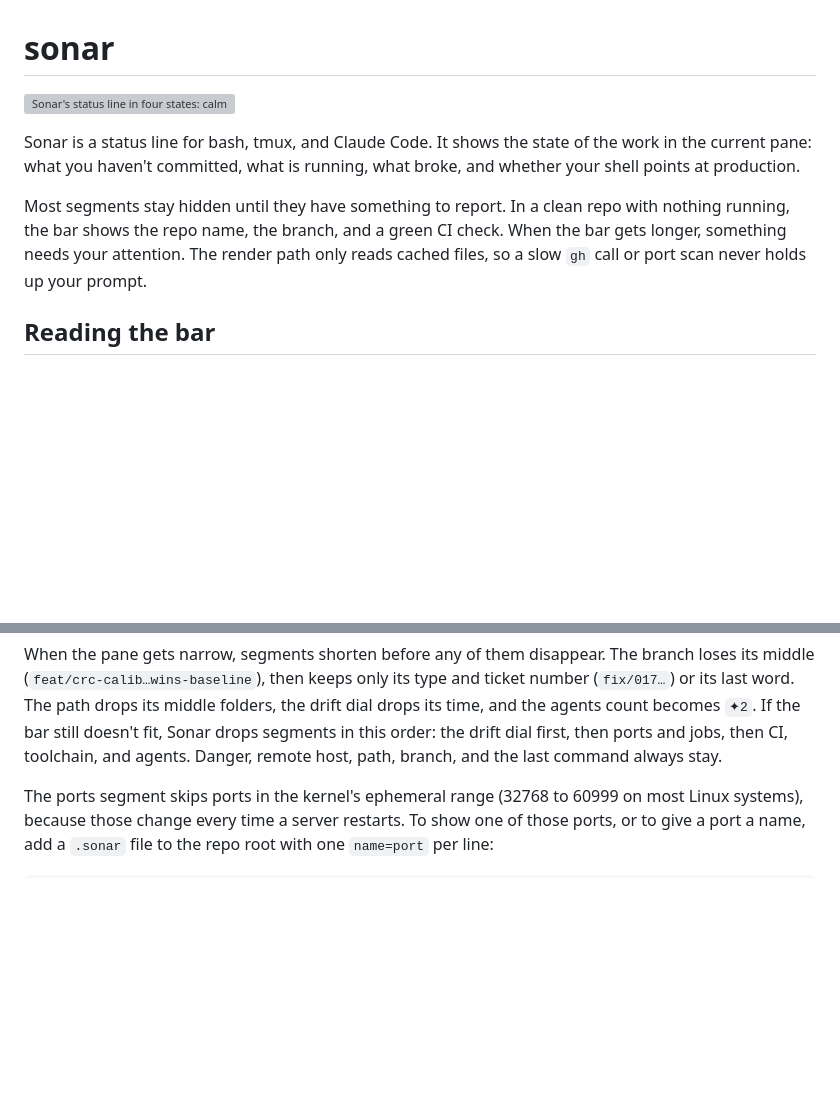
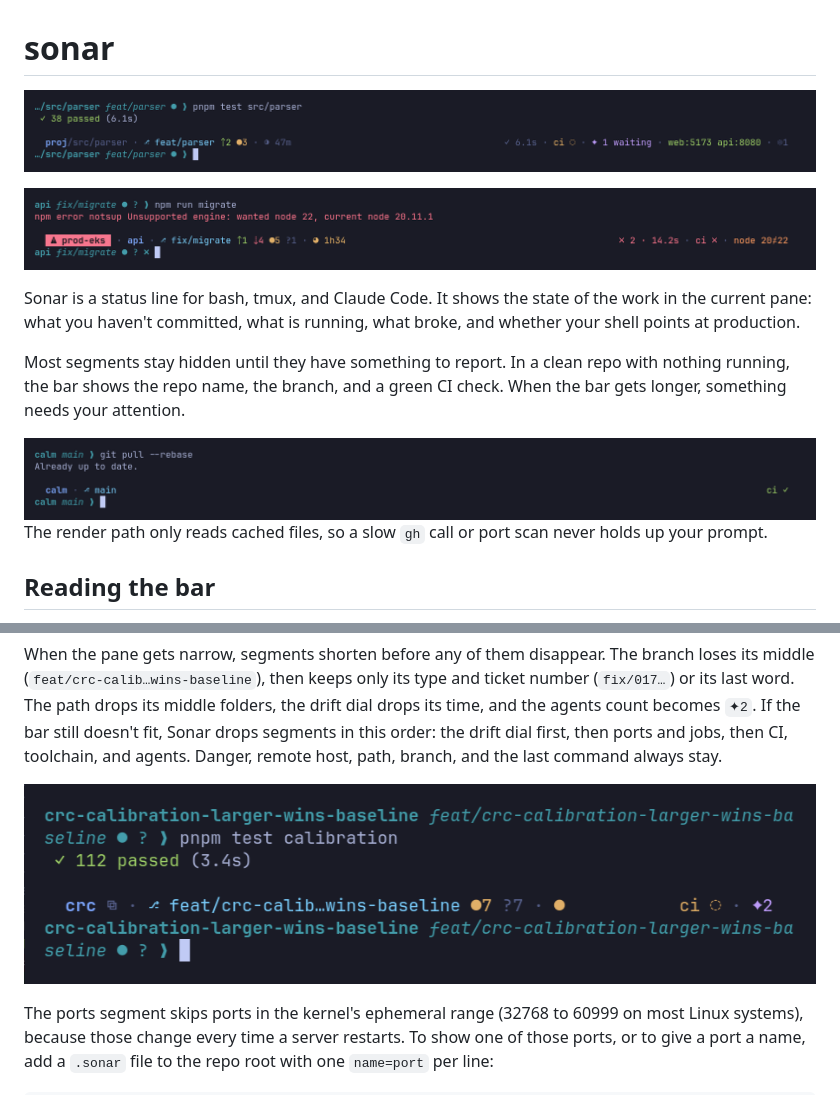
Before and after one commit to russbeye/sonar, a Markdown page: README.md, 2 parts joined by grey strips. Drawn GitHub-style; pictures changed too: docs/calm.png (added), docs/flow.png (added), docs/trouble.png (added); blank space fills up the shorter version; grey boxes are pictures that could not be loaded.

Commit message:
Use real terminal screenshots in the README
The README images are now captures of a Ghostty window that shows the real
sonar prompt line between the user's Starship prompts, in place of the
generated SVG. docs/screenshot-terminal.sh opens one floating window per
state, sizes it in pixels so the bar does not wrap, and saves it with grim.

```diff
--- a/README.md
+++ b/README.md
@@ -1,10 +1,15 @@
 # sonar
 
-![Sonar's status line in four states: calm, in flow, trouble, and a worktree in a narrow split](docs/sonar.svg)
+![Sonar in flow: three modified files for 47 minutes, two commits not pushed, CI running, an agent waiting, and two dev servers up](docs/flow.png)
+
+![Sonar in trouble: a prod kube context, a failed command, four commits behind, CI red, and the wrong Node version](docs/trouble.png)
 
 Sonar is a status line for bash, tmux, and Claude Code. It shows the state of the work in the current pane: what you haven't committed, what is running, what broke, and whether your shell points at production.
 
-Most segments stay hidden until they have something to report. In a clean repo with nothing running, the bar shows the repo name, the branch, and a green CI check. When the bar gets longer, something needs your attention. The render path only reads cached files, so a slow `gh` call or port scan never holds up your prompt.
+Most segments stay hidden until they have something to report. In a clean repo with nothing running, the bar shows the repo name, the branch, and a green CI check. When the bar gets longer, something needs your attention.
+
+![Sonar in a clean repo: the repo name, the branch, and a green CI check](docs/calm.png)
+ The render path only reads cached files, so a slow `gh` call or port scan never holds up your prompt.
 
 ## Reading the bar
 
@@ -26,6 +31,8 @@ The left side shows where you are and the state of the tree. The right side show
 | Jobs | `⚙1` | The shell has background jobs. |
 
 When the pane gets narrow, segments shorten before any of them disappear. The branch loses its middle (`feat/crc-calib…wins-baseline`), then keeps only its type and ticket number (`fix/017…`) or its last word. The path drops its middle folders, the drift dial drops its time, and the agents count becomes `✦2`. If the bar still doesn't fit, Sonar drops segments in this order: the drift dial first, then ports and jobs, then CI, toolchain, and agents. Danger, remote host, path, branch, and the last command always stay.
+
+![Sonar in a 72-column split, inside a worktree named after its long branch](docs/worktree-72.png)
 
 The ports segment skips ports in the kernel's ephemeral range (32768 to 60999 on most Linux systems), because those change every time a server restarts. To show one of those ports, or to give a port a name, add a `.sonar` file to the repo root with one `name=port` per line:
 
```
Also changed, not shown: 4 other files.
